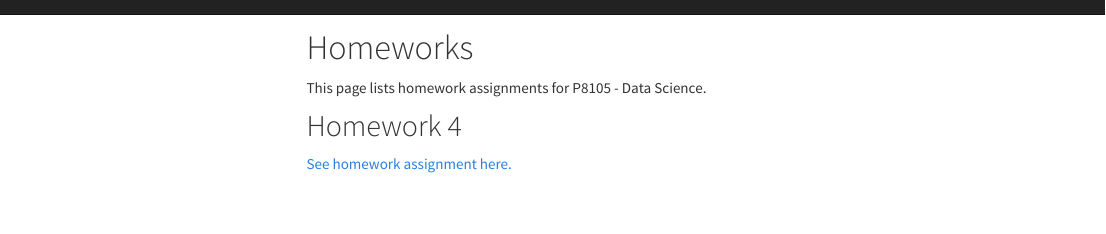
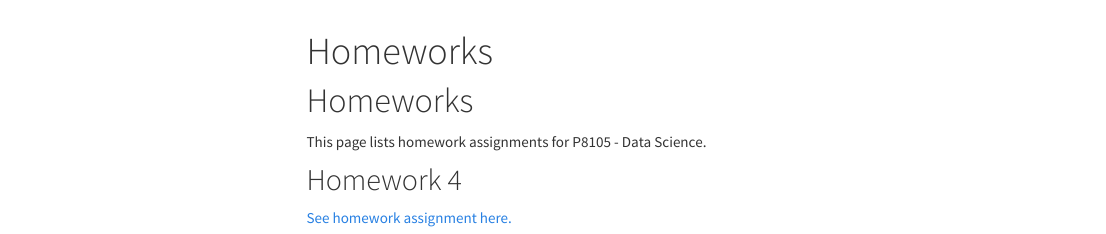
Before and after one commit to spencerriddell/spencerriddell.github.io, an R Markdown document (Homeworks.Rmd): the page in a window 1100 px wide, from 40 px down before the commit and from 60 px down after it, so that both start at the same text. The pictures show the output file Homeworks.html that the author committed with the source, opened offline; library style sheets and scripts come from the installed R packages; menus at the side of the page are left out.

Commit message:
Fixing titles/headers

```diff
--- a/Homeworks.Rmd
+++ b/Homeworks.Rmd
@@ -1,4 +1,5 @@
 ---
+title: "Homeworks"
 output:
   html_document:
     toc: true
```
Also changed, not shown: Homeworks.html, Index.html, 1 other file.
